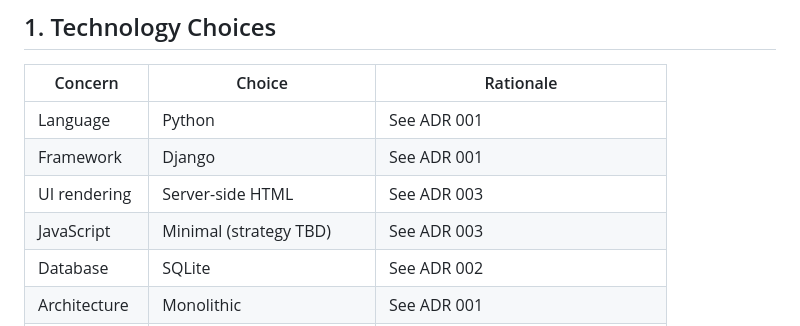
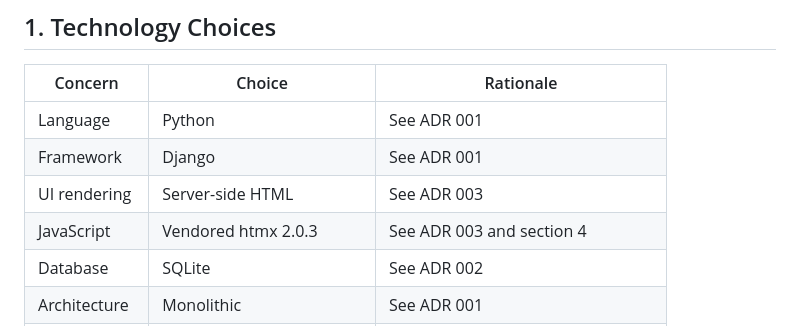
Before and after one commit to berlinm/gtd-manager, a Markdown page: docs/ARCHITECTURE.md, the part around the change. GitHub-like rendering.

```diff
--- a/docs/ARCHITECTURE.md
+++ b/docs/ARCHITECTURE.md
@@ -7,7 +7,7 @@
 | Language | Python | See ADR 001 |
 | Framework | Django | See ADR 001 |
 | UI rendering | Server-side HTML | See ADR 003 |
-| JavaScript | Minimal (strategy TBD) | See ADR 003 |
+| JavaScript | Vendored htmx 2.0.3 | See ADR 003 and section 4 |
 | Database | SQLite | See ADR 002 |
 | Architecture | Monolithic | See ADR 001 |
 | Auth | Django built-in | Single-user; no external IdP needed |
```
Also changed, not shown: CLAUDE.md (+26 -0 lines), docs/DECISIONS_NEEDED.md (+11 -10 lines).
